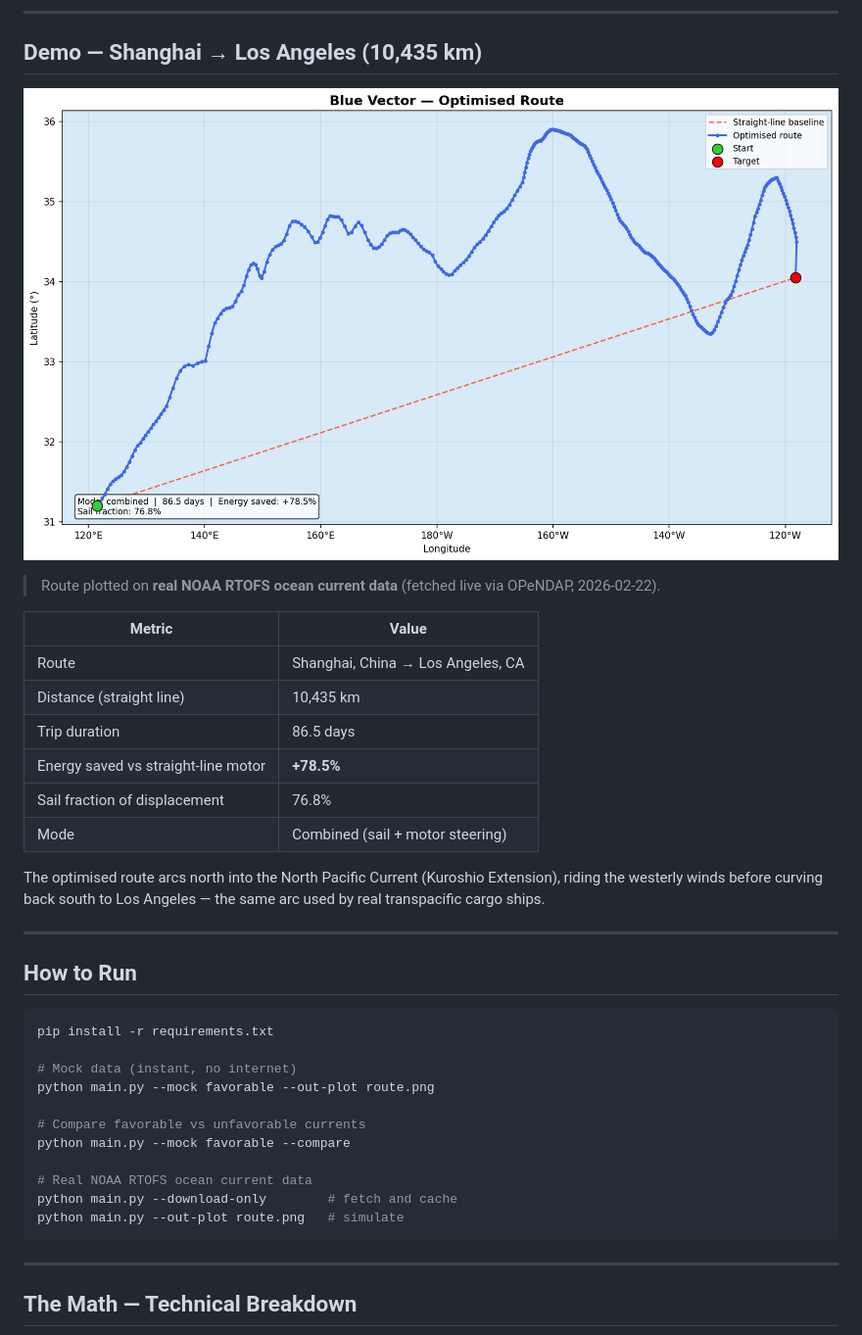
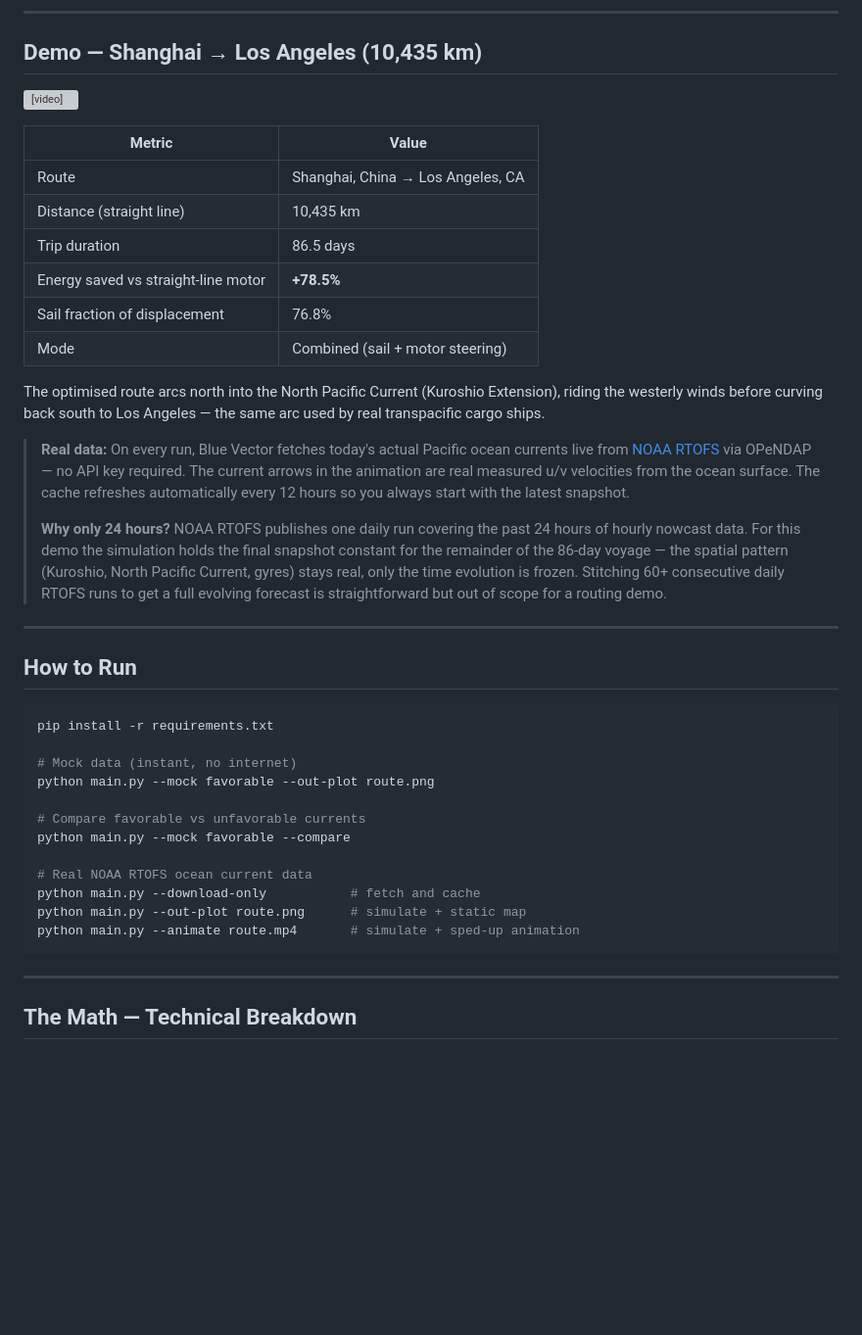
Before and after one commit to MateDort/Blue_Vector, a Markdown page: README.md, the part around the change. Shown at 98% size. GitHub-like rendering; blank space fills up the shorter version; grey boxes are pictures that could not be loaded.

Commit message:
Replace static image with animation in README; add data source note
- Embed route_animation.mp4 via <video> tag
- Add note explaining real RTOFS data fetch, 24h limit, and why

Co-Authored-By: Claude Sonnet 4.6 <noreply@anthropic.com>

````diff
--- a/README.md
+++ b/README.md
@@ -6,9 +6,7 @@
 
 ## Demo — Shanghai → Los Angeles (10,435 km)
 
-![Blue Vector Route Demo](route_demo.png)
-
-> Route plotted on **real NOAA RTOFS ocean current data** (fetched live via OPeNDAP, 2026-02-22).
+<video src="route_animation.mp4" autoplay loop muted playsinline width="100%"></video>
 
 | Metric | Value |
 |--------|-------|
@@ -20,6 +18,10 @@
 | Mode | Combined (sail + motor steering) |
 
 The optimised route arcs north into the North Pacific Current (Kuroshio Extension), riding the westerly winds before curving back south to Los Angeles — the same arc used by real transpacific cargo ships.
+
+> **Real data:** On every run, Blue Vector fetches today's actual Pacific ocean currents live from [NOAA RTOFS](https://nomads.ncep.noaa.gov/) via OPeNDAP — no API key required. The current arrows in the animation are real measured u/v velocities from the ocean surface. The cache refreshes automatically every 12 hours so you always start with the latest snapshot.
+>
+> **Why only 24 hours?** NOAA RTOFS publishes one daily run covering the past 24 hours of hourly nowcast data. For this demo the simulation holds the final snapshot constant for the remainder of the 86-day voyage — the spatial pattern (Kuroshio, North Pacific Current, gyres) stays real, only the time evolution is frozen. Stitching 60+ consecutive daily RTOFS runs to get a full evolving forecast is straightforward but out of scope for a routing demo.
 
 ---
 
@@ -35,8 +37,9 @@ python main.py --mock favorable --out-plot route.png
 python main.py --mock favorable --compare
 
 # Real NOAA RTOFS ocean current data
-python main.py --download-only        # fetch and cache
-python main.py --out-plot route.png   # simulate
+python main.py --download-only           # fetch and cache
+python main.py --out-plot route.png      # simulate + static map
+python main.py --animate route.mp4       # simulate + sped-up animation
 ```
 
 ---
````
